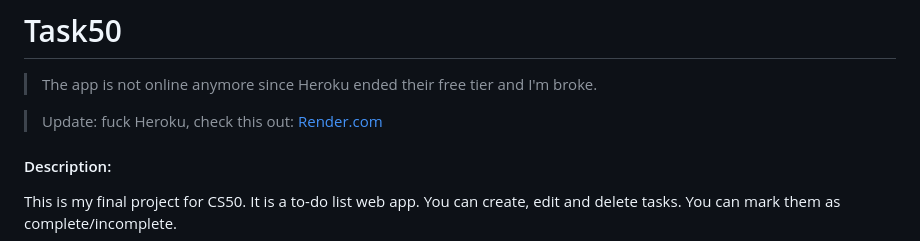
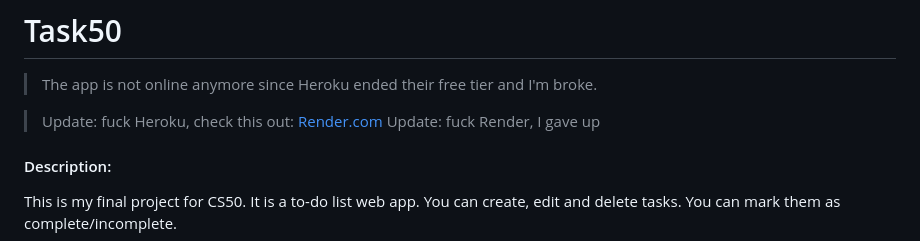
Before and after one commit to youssefaltai/task50, a Markdown page: README.md, the part around the change. GitHub-like rendering.

Commit message:
Revise hosting service updates in README
Updated README to reflect changes in hosting services.

```diff
--- a/README.md
+++ b/README.md
@@ -3,6 +3,7 @@
 > The app is not online anymore since Heroku ended their free tier and I'm broke.
 
 > Update: fuck Heroku, check this out: [Render.com](https://render.com)
+> Update: fuck Render, I gave up
 
 #### Description:
 
```
